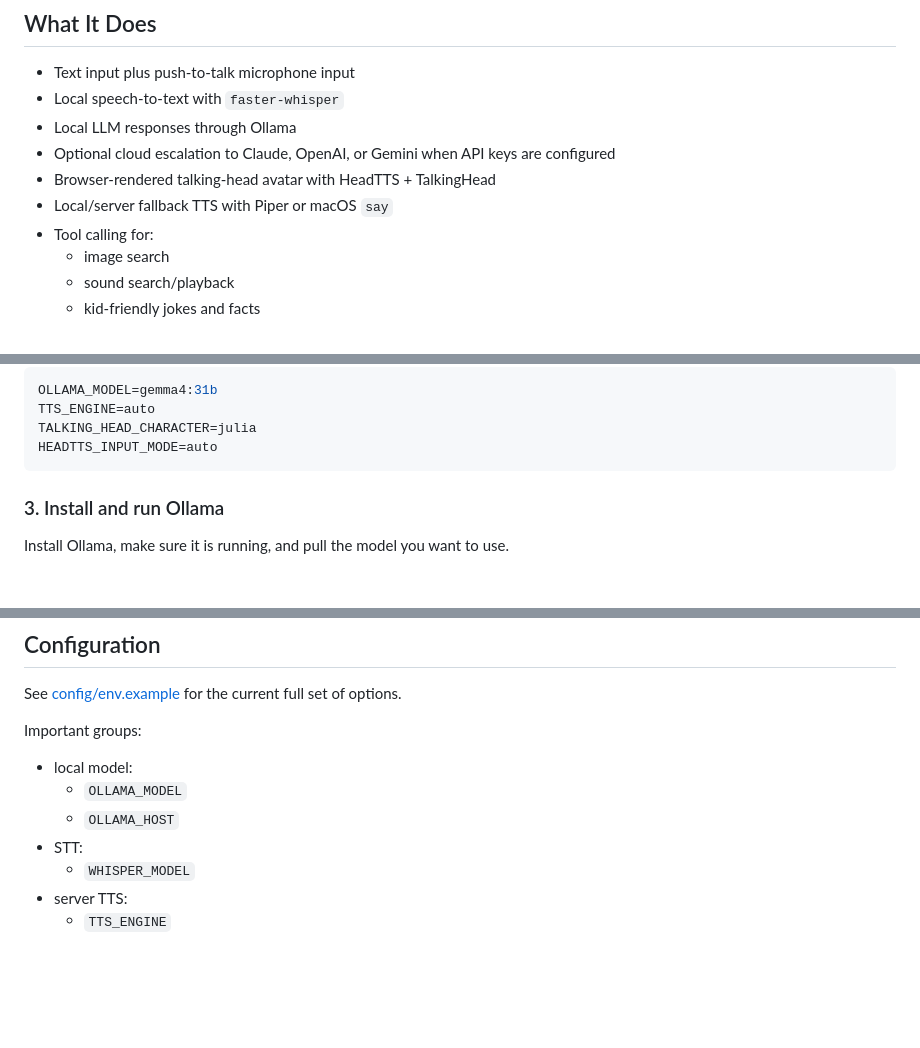
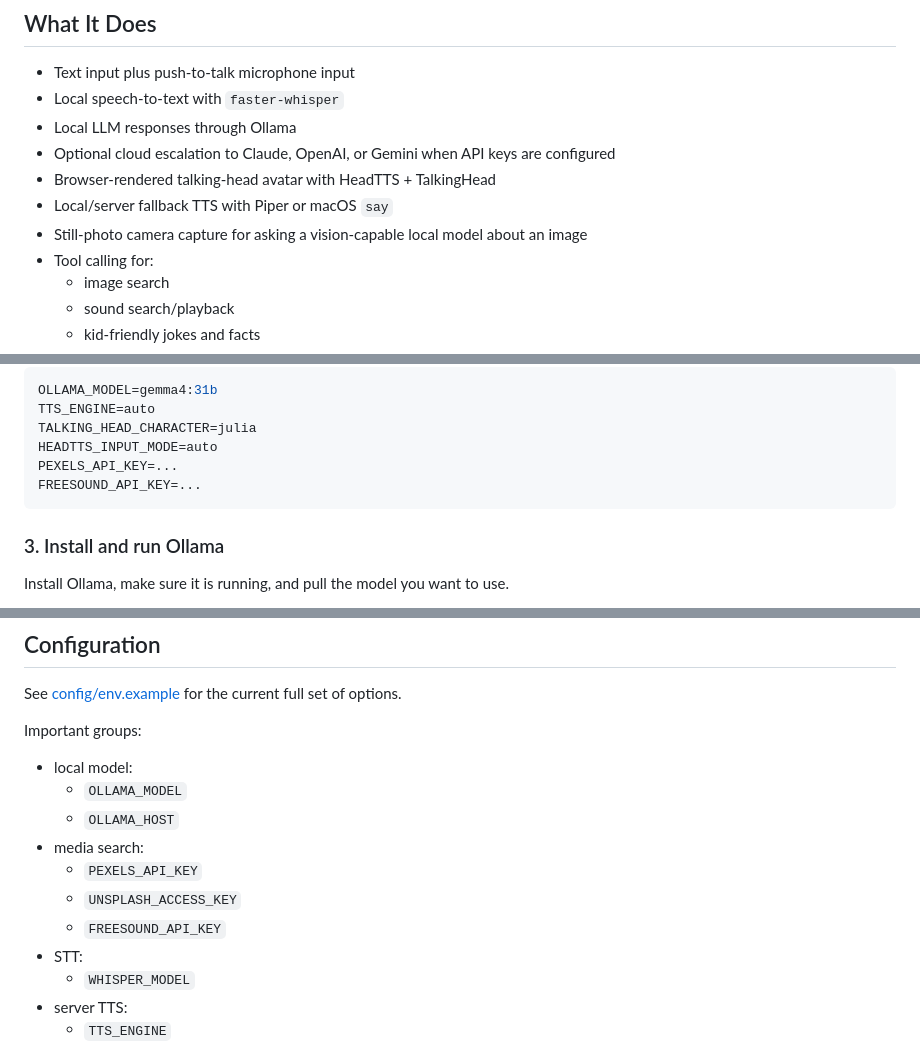
Before and after one commit to rwightman/kidschat, a Markdown page: README.md, 3 parts joined by grey strips. Drawn GitHub-style; blank space fills up the shorter version.

````diff
--- a/README.md
+++ b/README.md
@@ -21,6 +21,7 @@ If you use this with children, do it with adult supervision.
 - Optional cloud escalation to Claude, OpenAI, or Gemini when API keys are configured
 - Browser-rendered talking-head avatar with HeadTTS + TalkingHead
 - Local/server fallback TTS with Piper or macOS `say`
+- Still-photo camera capture for asking a vision-capable local model about an image
 - Tool calling for:
   - image search
   - sound search/playback
@@ -192,6 +208,8 @@ OLLAMA_MODEL=gemma4:31b
 TTS_ENGINE=auto
 TALKING_HEAD_CHARACTER=julia
 HEADTTS_INPUT_MODE=auto
+PEXELS_API_KEY=...
+FREESOUND_API_KEY=...
 ```
 
 ### 3. Install and run Ollama
@@ -229,6 +247,10 @@ Important groups:
 - local model:
   - `OLLAMA_MODEL`
   - `OLLAMA_HOST`
+- media search:
+  - `PEXELS_API_KEY`
+  - `UNSPLASH_ACCESS_KEY`
+  - `FREESOUND_API_KEY`
 - STT:
   - `WHISPER_MODEL`
 - server TTS:
````
Also changed, not shown: other parts of README.md (+26 -10 lines).
